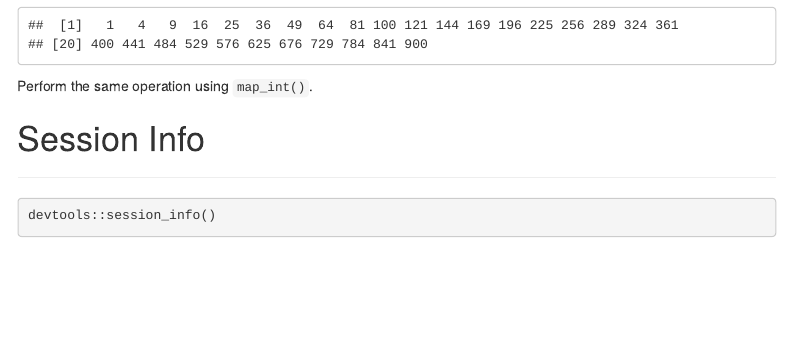
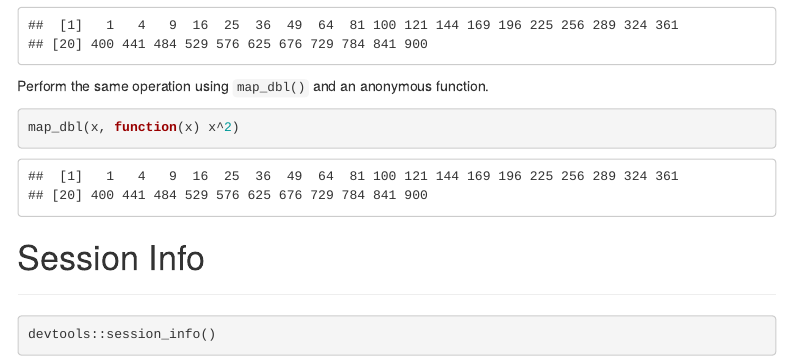
Before and after one commit to CJCascalheira/cfss-hw04, an R Markdown document (cfss-hw04.Rmd): the page in a window 1100 px wide, from 1970 px down. Rendered offline with R 4.5, knitr and Pandoc, with nearby package versions; menus at the side of the page are left out.

Commit message:
Finish Part 1, square of each element

````diff
--- a/cfss-hw04.Rmd
+++ b/cfss-hw04.Rmd
@@ -89,11 +89,12 @@ for (i in seq_along(x)) {
 output
 ```
 
-Perform the same operation using `map_int()`.
+Perform the same operation using `map_dbl()` and an anonymous function.
 
 ```{r}
+map_dbl(x, function(x) x^2)
+```
 
-```
 
 
 
````
